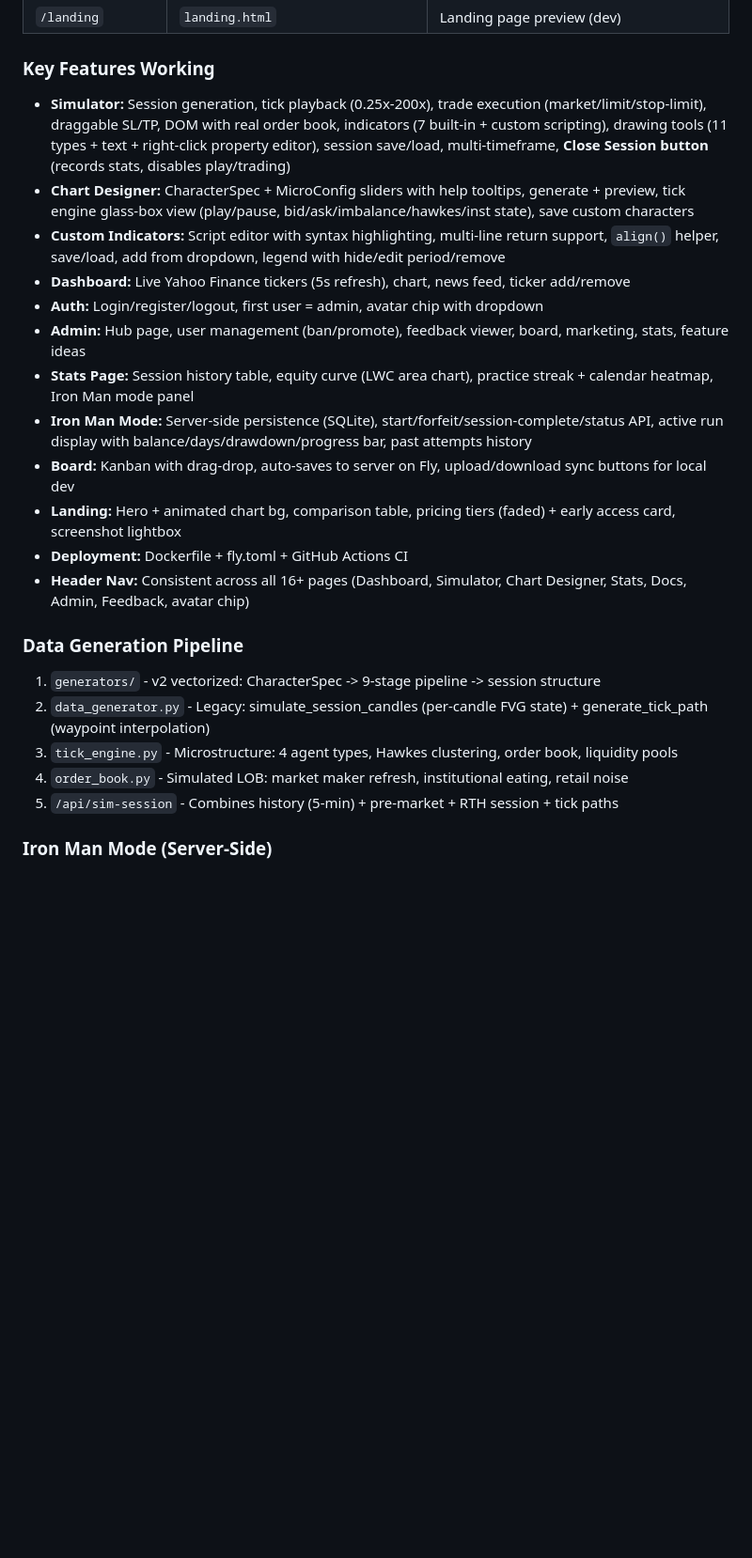
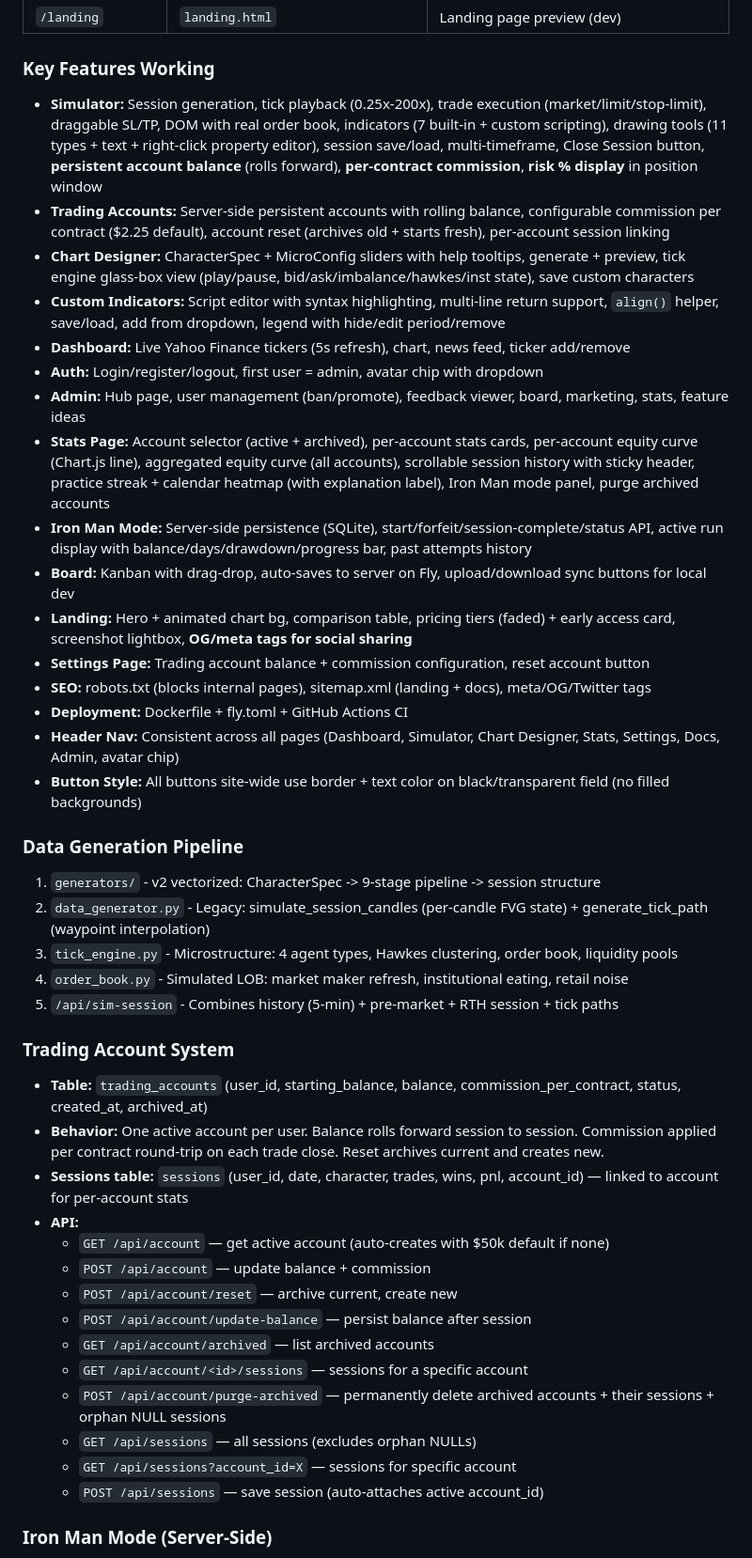
Before and after one commit to dvln811/PatternFoundry, a Markdown page: KIRO_HANDOFF.md, the part around one of its changes. Shown at 94% size. GitHub-like rendering; blank space fills up the shorter version.

Commit message:
docs: update KIRO_HANDOFF.md with current state, trading accounts, SEO, next steps

```diff
--- a/KIRO_HANDOFF.md
+++ b/KIRO_HANDOFF.md
@@ -59,18 +61,22 @@ rewrite everything from scratch in this repo.
 | `/landing` | `landing.html` | Landing page preview (dev) |
 
 ### Key Features Working
-- **Simulator:** Session generation, tick playback (0.25x-200x), trade execution (market/limit/stop-limit), draggable SL/TP, DOM with real order book, indicators (7 built-in + custom scripting), drawing tools (11 types + text + right-click property editor), session save/load, multi-timeframe, **Close Session button** (records stats, disables play/trading)
+- **Simulator:** Session generation, tick playback (0.25x-200x), trade execution (market/limit/stop-limit), draggable SL/TP, DOM with real order book, indicators (7 built-in + custom scripting), drawing tools (11 types + text + right-click property editor), session save/load, multi-timeframe, Close Session button, **persistent account balance** (rolls forward), **per-contract commission**, **risk % display** in position window
+- **Trading Accounts:** Server-side persistent accounts with rolling balance, configurable commission per contract ($2.25 default), account reset (archives old + starts fresh), per-account session linking
 - **Chart Designer:** CharacterSpec + MicroConfig sliders with help tooltips, generate + preview, tick engine glass-box view (play/pause, bid/ask/imbalance/hawkes/inst state), save custom characters
 - **Custom Indicators:** Script editor with syntax highlighting, multi-line return support, `align()` helper, save/load, add from dropdown, legend with hide/edit period/remove
 - **Dashboard:** Live Yahoo Finance tickers (5s refresh), chart, news feed, ticker add/remove
 - **Auth:** Login/register/logout, first user = admin, avatar chip with dropdown
 - **Admin:** Hub page, user management (ban/promote), feedback viewer, board, marketing, stats, feature ideas
-- **Stats Page:** Session history table, equity curve (LWC area chart), practice streak + calendar heatmap, Iron Man mode panel
+- **Stats Page:** Account selector (active + archived), per-account stats cards, per-account equity curve (Chart.js line), aggregated equity curve (all accounts), scrollable session history with sticky header, practice streak + calendar heatmap (with explanation label), Iron Man mode panel, purge archived accounts
 - **Iron Man Mode:** Server-side persistence (SQLite), start/forfeit/session-complete/status API, active run display with balance/days/drawdown/progress bar, past attempts history
 - **Board:** Kanban with drag-drop, auto-saves to server on Fly, upload/download sync buttons for local dev
-- **Landing:** Hero + animated chart bg, comparison table, pricing tiers (faded) + early access card, screenshot lightbox
+- **Landing:** Hero + animated chart bg, comparison table, pricing tiers (faded) + early access card, screenshot lightbox, **OG/meta tags for social sharing**
+- **Settings Page:** Trading account balance + commission configuration, reset account button
+- **SEO:** robots.txt (blocks internal pages), sitemap.xml (landing + docs), meta/OG/Twitter tags
 - **Deployment:** Dockerfile + fly.toml + GitHub Actions CI
-- **Header Nav:** Consistent across all 16+ pages (Dashboard, Simulator, Chart Designer, Stats, Docs, Admin, Feedback, avatar chip)
+- **Header Nav:** Consistent across all pages (Dashboard, Simulator, Chart Designer, Stats, Settings, Docs, Admin, avatar chip)
+- **Button Style:** All buttons site-wide use border + text color on black/transparent field (no filled backgrounds)
 
 ### Data Generation Pipeline
 1. `generators/` - v2 vectorized: CharacterSpec -> 9-stage pipeline -> session structure
@@ -78,6 +84,22 @@ rewrite everything from scratch in this repo.
 3. `tick_engine.py` - Microstructure: 4 agent types, Hawkes clustering, order book, liquidity pools
 4. `order_book.py` - Simulated LOB: market maker refresh, institutional eating, retail noise
 5. `/api/sim-session` - Combines history (5-min) + pre-market + RTH session + tick paths
+
+### Trading Account System
+- **Table:** `trading_accounts` (user_id, starting_balance, balance, commission_per_contract, status, created_at, archived_at)
+- **Behavior:** One active account per user. Balance rolls forward session to session. Commission applied per contract round-trip on each trade close. Reset archives current and creates new.
+- **Sessions table:** `sessions` (user_id, date, character, trades, wins, pnl, account_id) — linked to account for per-account stats
+- **API:**
+  - `GET /api/account` — get active account (auto-creates with $50k default if none)
+  - `POST /api/account` — update balance + commission
+  - `POST /api/account/reset` — archive current, create new
+  - `POST /api/account/update-balance` — persist balance after session
+  - `GET /api/account/archived` — list archived accounts
+  - `GET /api/account/<id>/sessions` — sessions for a specific account
+  - `POST /api/account/purge-archived` — permanently delete archived accounts + their sessions + orphan NULL sessions
+  - `GET /api/sessions` — all sessions (excludes orphan NULLs)
+  - `GET /api/sessions?account_id=X` — sessions for specific account
+  - `POST /api/sessions` — save session (auto-attaches active account_id)
 
 ### Iron Man Mode (Server-Side)
 - **Tables:** `ironman_runs` (user, attempt, status, balance, peak, target/drawdown limits, day count) + `ironman_sessions` (day, character, seed, trades, wins, pnl, balance after)
```
Also changed, not shown: other parts of KIRO_HANDOFF.md (+40 -17 lines).
